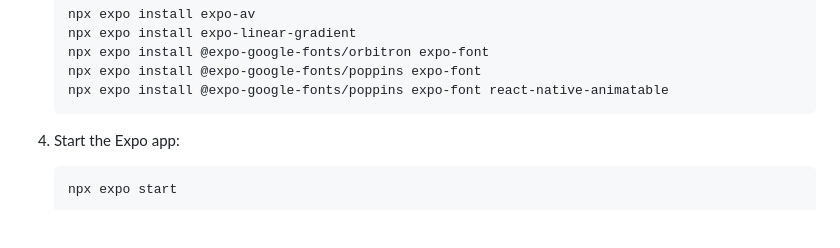
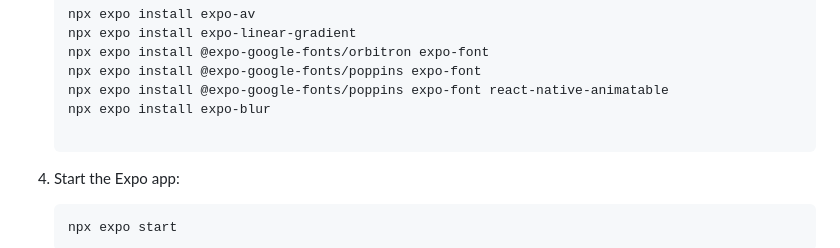
Before and after one commit to ShivanshSrivastava2006/Orbit, a Markdown page: README.md, the part around the change. Drawn GitHub-style; blank space fills up the shorter version.

Commit message:
Update README.md
Updated with newer dependencies

````diff
--- a/README.md
+++ b/README.md
@@ -79,6 +79,8 @@ The goal: remove friction, make small spontaneous plans easier, and preserve com
    npx expo install @expo-google-fonts/orbitron expo-font
    npx expo install @expo-google-fonts/poppins expo-font
    npx expo install @expo-google-fonts/poppins expo-font react-native-animatable
+   npx expo install expo-blur
+
    ```
 
 5. Start the Expo app:
````
